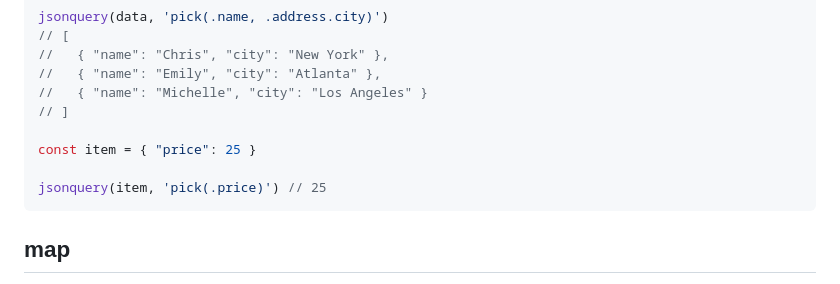
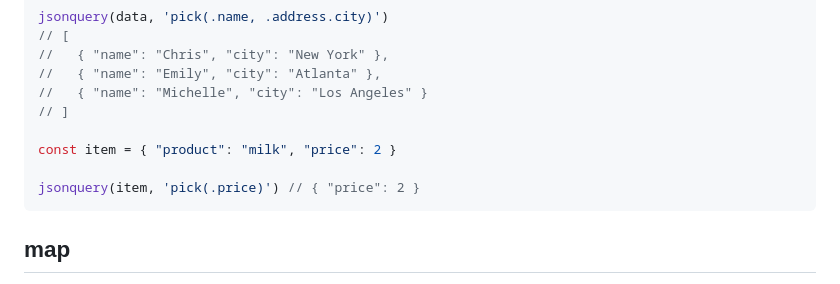
Before and after one commit to jsonquerylang/jsonquery, a Markdown page: reference/functions.md, the part around the change. Rendered like a GitHub page.

Commit message:
docs: fix an error in an example in the docs (fixes #7)

````diff
--- a/reference/functions.md
+++ b/reference/functions.md
@@ -264,9 +264,9 @@ jsonquery(data, 'pick(.name, .address.city)')
 //   { "name": "Michelle", "city": "Los Angeles" }
 // ]
 
-const item = { "price": 25 }
+const item = { "product": "milk", "price": 2 }
 
-jsonquery(item, 'pick(.price)') // 25
+jsonquery(item, 'pick(.price)') // { "price": 2 }
 ```
 
 ## map
````
